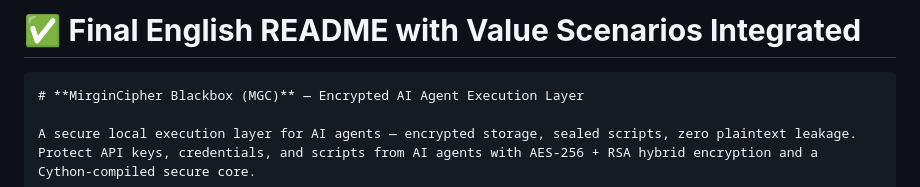
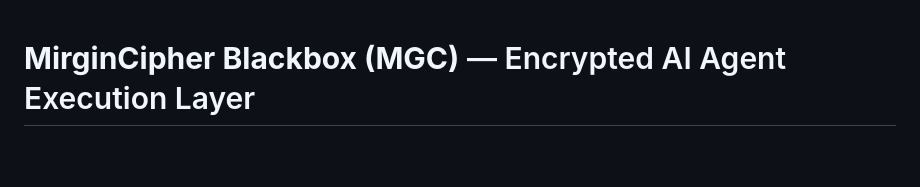
Before and after one commit to zkeviny/MGC-Blackbox, a Markdown page: README.md, the part around the change. Drawn GitHub-style; blank space fills up the shorter version.

````diff
--- a/README.md
+++ b/README.md
@@ -1,6 +1,3 @@
-# ✅ **Final English README with Value Scenarios Integrated**
-
-```markdown
 # **MirginCipher Blackbox (MGC)** — Encrypted AI Agent Execution Layer
 
 A secure local execution layer for AI agents — encrypted storage, sealed scripts, zero plaintext leakage.
````
